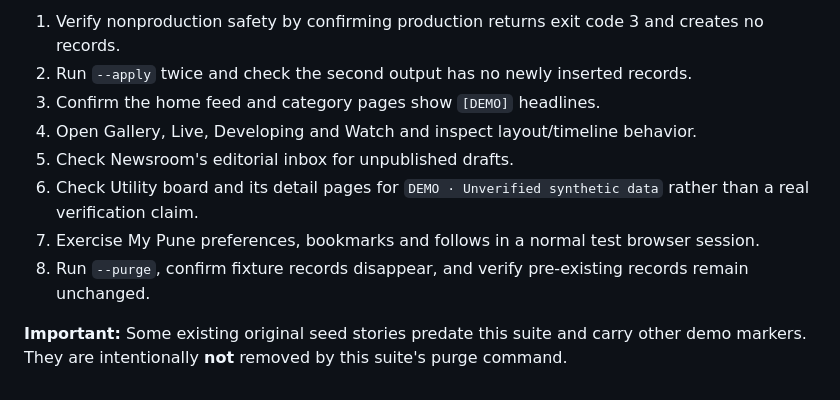
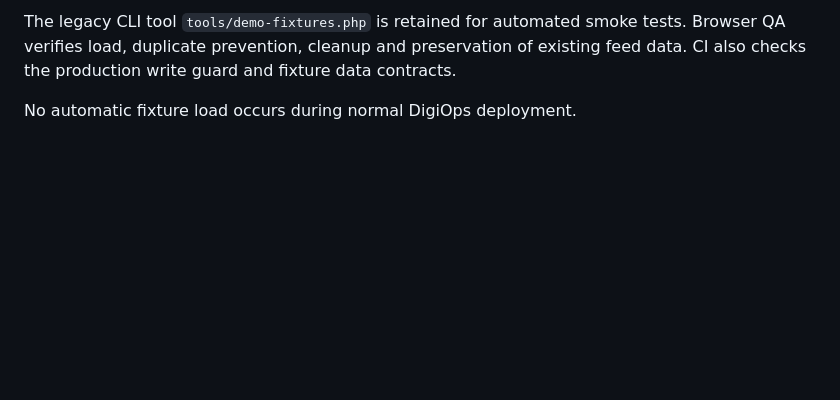
Before and after one commit to indigiti/pmnow, a Markdown page: docs/DEMO_FIXTURES.md, the part around one of its changes. Rendered like a GitHub page; blank space fills up the shorter version.

```diff
--- a/docs/DEMO_FIXTURES.md
+++ b/docs/DEMO_FIXTURES.md
@@ -40,11 +55,4 @@ Synthetic users are **data fixtures**, not interactive logged-in demo accounts:
 
-1. Verify nonproduction safety by confirming production returns exit code 3 and creates no records.
-2. Run `--apply` twice and check the second output has no newly inserted records.
-3. Confirm the home feed and category pages show `[DEMO]` headlines.
-4. Open Gallery, Live, Developing and Watch and inspect layout/timeline behavior.
-5. Check Newsroom's editorial inbox for unpublished drafts.
-6. Check Utility board and its detail pages for `DEMO · Unverified synthetic data` rather than a real verification claim.
-7. Exercise My Pune preferences, bookmarks and follows in a normal test browser session.
-8. Run `--purge`, confirm fixture records disappear, and verify pre-existing records remain unchanged.
+The legacy CLI tool `tools/demo-fixtures.php` is retained for automated smoke tests. Browser QA verifies load, duplicate prevention, cleanup and preservation of existing feed data. CI also checks the production write guard and fixture data contracts.
 
-**Important:** Some existing original seed stories predate this suite and carry other demo markers. They are intentionally **not** removed by this suite's purge command.
+No automatic fixture load occurs during normal DigiOps deployment.
```
Also changed, not shown: other parts of docs/DEMO_FIXTURES.md (+41 -26 lines).
